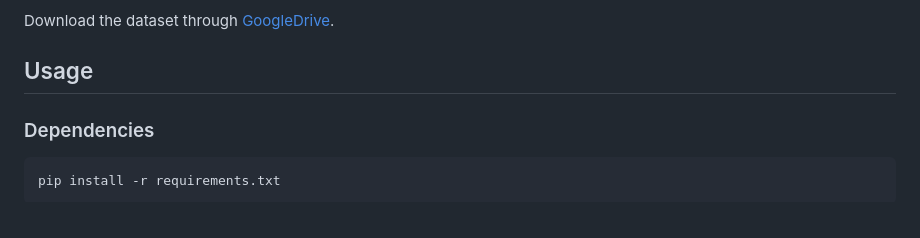
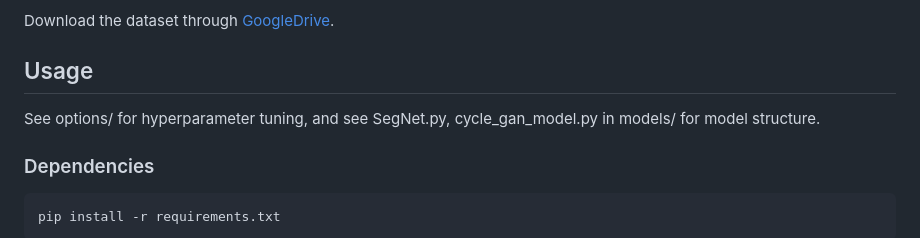
Before and after one commit to NWPU-IVIP/Seg-CycleGAN, a Markdown page: README.md, the part around the change. GitHub-like rendering.

````diff
--- a/README.md
+++ b/README.md
@@ -27,6 +27,7 @@ This dataset is composed of 2 parts:
 Download the dataset through [GoogleDrive](https://drive.google.com/drive/folders/1_1F_A7iUUEgOSgQ7qLMPFT32z6_GCxO4?usp=drive_link).
 
 ## Usage
+See options/ for hyperparameter tuning, and see SegNet.py, cycle_gan_model.py in models/ for model structure.
 
 ### Dependencies
 ```
````
